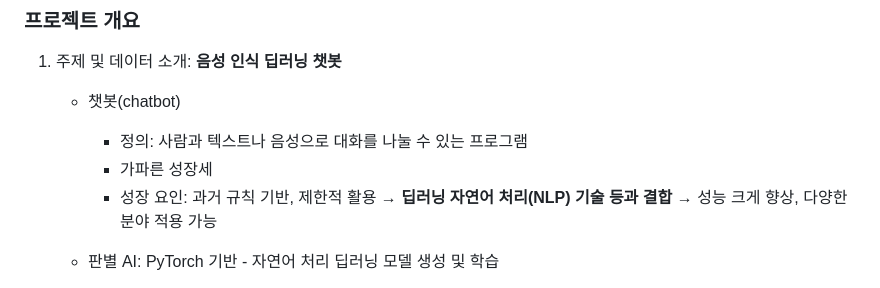
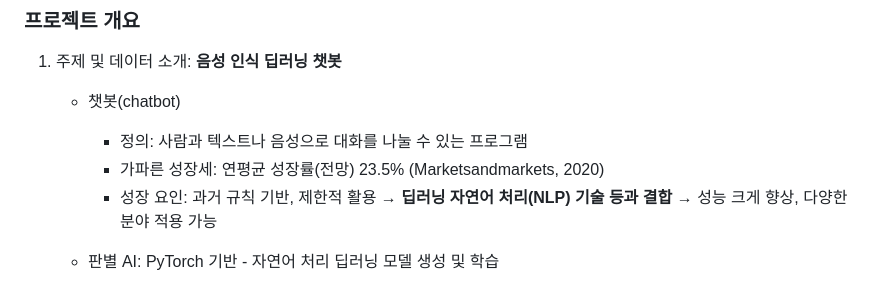
Before and after one commit to kongju7/my_project6, a Markdown page: README.md, the part around the change. Rendered like a GitHub page.

```diff
--- a/README.md
+++ b/README.md
@@ -9,7 +9,7 @@
 1. 주제 및 데이터 소개: **음성 인식 딥러닝 챗봇**
     - 챗봇(chatbot)
         - 정의: 사람과 텍스트나 음성으로 대화를 나눌 수 있는 프로그램
-        - 가파른 성장세
+        - 가파른 성장세: 연평균 성장률(전망) 23.5% (Marketsandmarkets, 2020)
         - 성장 요인: 과거 규칙 기반, 제한적 활용 → **딥러닝 자연어 처리(NLP) 기술 등과 결합** → 성능 크게 향상, 다양한 분야 적용 가능
 
     - 판별 AI: PyTorch 기반 - 자연어 처리 딥러닝 모델 생성 및 학습
```
